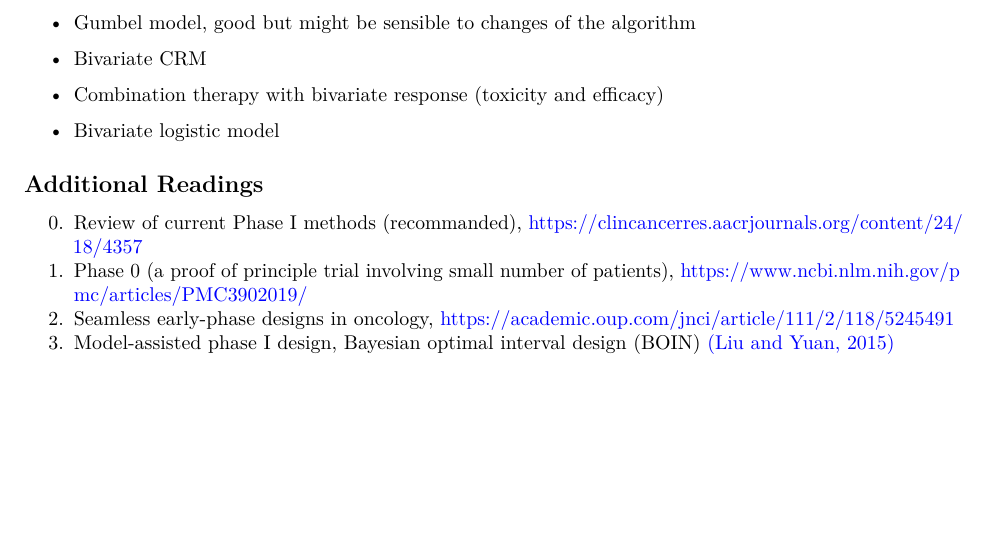
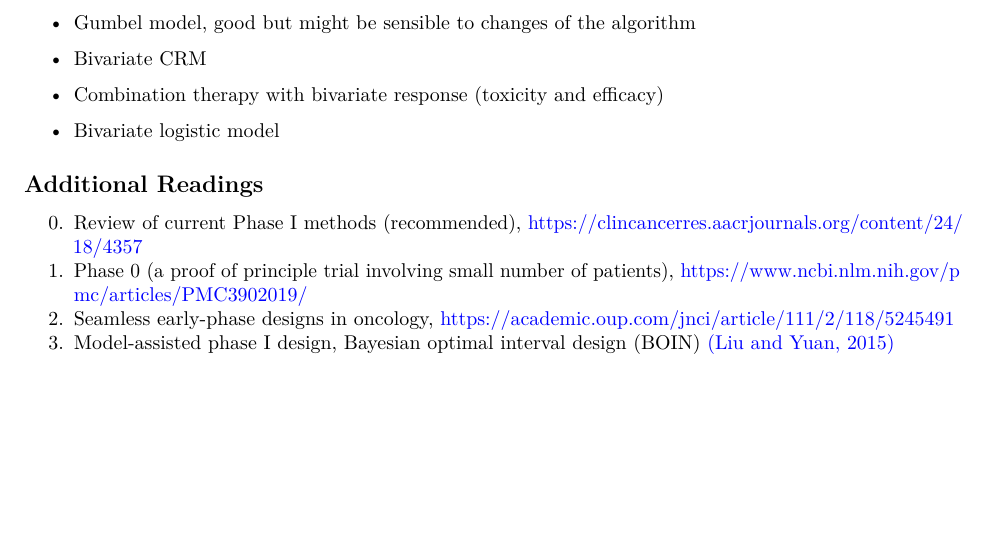
Before and after one commit to Kuan-Liu/BAMCT-reading, an R Markdown document (meeting2.Rmd): part of page 6 of 6, cut so that both start at the same text. Rendered offline with R 4.5, knitr and Pandoc, then LaTeX, with nearby package versions; some code elsewhere in the file could not run offline; common packages that the code uses without loading them are loaded.

Commit message:
fix typo

```diff
--- a/meeting2.Rmd
+++ b/meeting2.Rmd
@@ -185,7 +185,7 @@ where $\pi_E^{*}$ represents the smallest acceptable efficacy response rate and
 
 ## Additional Readings
 
-0. Review of current Phase I methods (recommanded), https://clincancerres.aacrjournals.org/content/24/18/4357
+0. Review of current Phase I methods (recommended), https://clincancerres.aacrjournals.org/content/24/18/4357
 1. Phase 0 (a proof of principle trial involving small number of patients), https://www.ncbi.nlm.nih.gov/pmc/articles/PMC3902019/
 2. Seamless early-phase designs in oncology, https://academic.oup.com/jnci/article/111/2/118/5245491
 3. Model-assisted phase I design, Bayesian optimal interval design (BOIN) [(Liu and Yuan, 2015)](https://doi.org/10.1111/rssc.12089)
```
